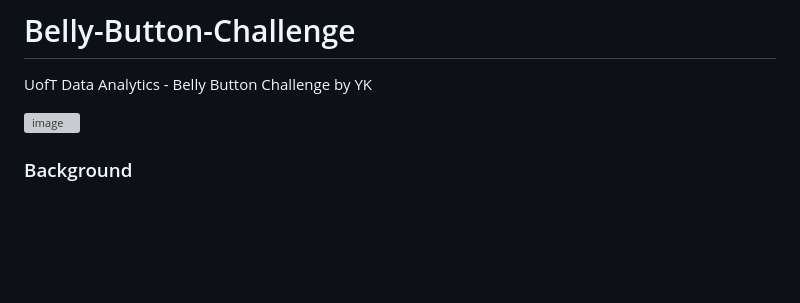
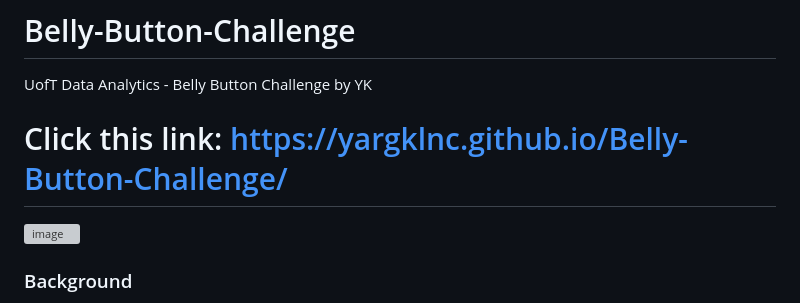
Before and after one commit to YargKlnc/Belly-Button-Challenge, a Markdown page: README.md, the part around the change. GitHub-like rendering; blank space fills up the shorter version; grey boxes are pictures that could not be loaded.

```diff
--- a/README.md
+++ b/README.md
@@ -1,6 +1,9 @@
 # Belly-Button-Challenge
 
 UofT Data Analytics - Belly Button Challenge by YK
+
+# Click this link: https://yargklnc.github.io/Belly-Button-Challenge/
+
 
 ![image](https://github.com/YargKlnc/Belly-Button-Challenge/assets/142269763/0933e906-7380-4677-bc90-3255a7e70d35)
 
```
